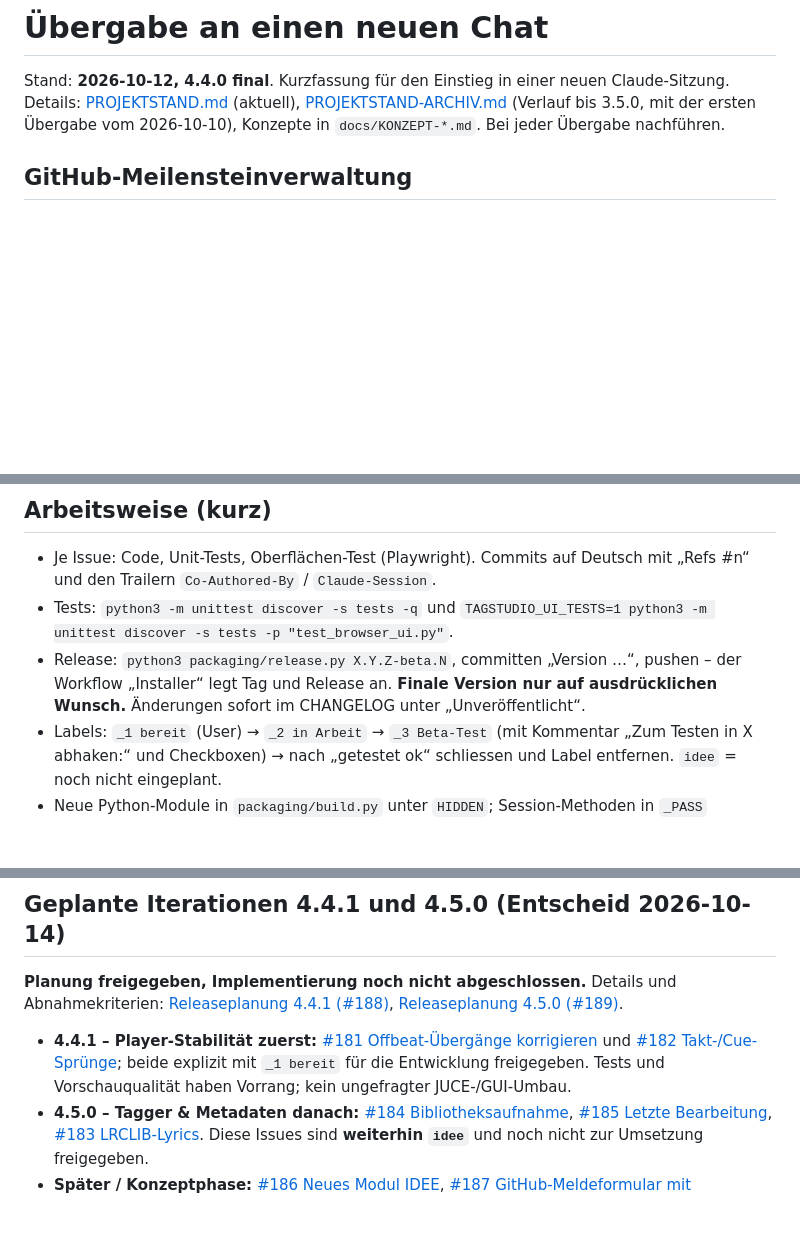
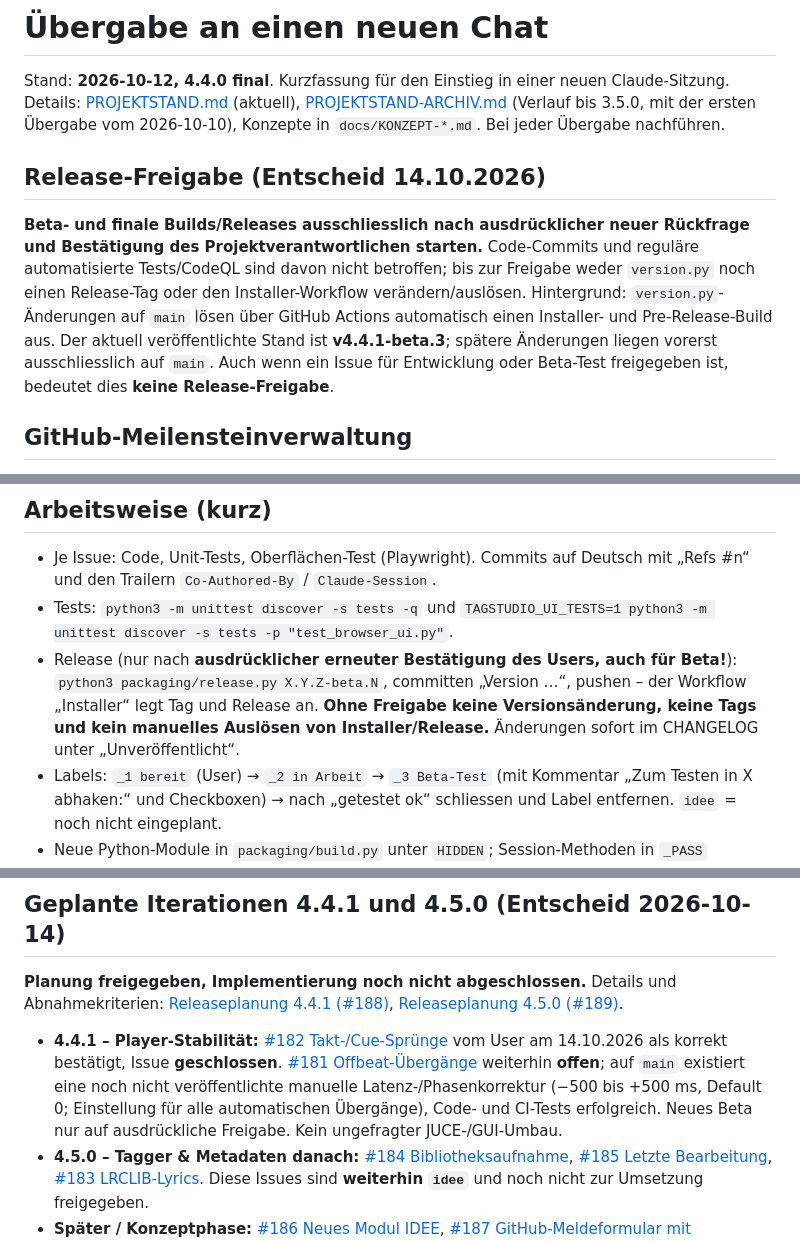
Before and after one commit to MarkusKeller8200/markussxch-tagstudio, a Markdown page: docs/UEBERGABE.md, 3 parts joined by grey strips. GitHub-like rendering; blank space fills up the shorter version.

```diff
--- a/docs/UEBERGABE.md
+++ b/docs/UEBERGABE.md
@@ -3,6 +3,10 @@
 Stand: **2026-10-12, 4.4.0 final**. Kurzfassung für den Einstieg in einer neuen Claude-Sitzung. Details:
 [PROJEKTSTAND.md](PROJEKTSTAND.md) (aktuell), [PROJEKTSTAND-ARCHIV.md](PROJEKTSTAND-ARCHIV.md) (Verlauf bis 3.5.0, mit der
 ersten Übergabe vom 2026-10-10), Konzepte in `docs/KONZEPT-*.md`. Bei jeder Übergabe nachführen.
+
+## Release-Freigabe (Entscheid 14.10.2026)
+
+**Beta- und finale Builds/Releases ausschliesslich nach ausdrücklicher neuer Rückfrage und Bestätigung des Projektverantwortlichen starten.** Code-Commits und reguläre automatisierte Tests/CodeQL sind davon nicht betroffen; bis zur Freigabe weder `version.py` noch einen Release-Tag oder den Installer-Workflow verändern/auslösen. Hintergrund: `version.py`-Änderungen auf `main` lösen über GitHub Actions automatisch einen Installer- und Pre-Release-Build aus. Der aktuell veröffentlichte Stand ist **v4.4.1-beta.3**; spätere Änderungen liegen vorerst ausschliesslich auf `main`. Auch wenn ein Issue für Entwicklung oder Beta-Test freigegeben ist, bedeutet dies **keine Release-Freigabe**.
 
 ## GitHub-Meilensteinverwaltung
 
@@ -24,8 +28,7 @@ Meilensteine können über den **gesicherten [Administrationskanal #190](https:/
   `Co-Authored-By` / `Claude-Session`.
 - Tests: `python3 -m unittest discover -s tests -q` und
   `TAGSTUDIO_UI_TESTS=1 python3 -m unittest discover -s tests -p "test_browser_ui.py"`.
-- Release: `python3 packaging/release.py X.Y.Z-beta.N`, committen „Version …“, pushen – der Workflow „Installer“ legt Tag
-  und Release an. **Finale Version nur auf ausdrücklichen Wunsch.** Änderungen sofort im CHANGELOG unter „Unveröffentlicht“.
+- Release (nur nach **ausdrücklicher erneuter Bestätigung des Users, auch für Beta!**): `python3 packaging/release.py X.Y.Z-beta.N`, committen „Version …“, pushen – der Workflow „Installer“ legt Tag und Release an. **Ohne Freigabe keine Versionsänderung, keine Tags und kein manuelles Auslösen von Installer/Release.** Änderungen sofort im CHANGELOG unter „Unveröffentlicht“.
 - Labels: `_1 bereit` (User) → `_2 in Arbeit` → `_3 Beta-Test` (mit Kommentar „Zum Testen in X abhaken:“ und
   Checkboxen) → nach „getestet ok“ schliessen und Label entfernen. `idee` = noch nicht eingeplant.
 - Neue Python-Module in `packaging/build.py` unter `HIDDEN`; Session-Methoden in `_PASS` (`tagstudio_web.py`).
@@ -71,7 +74,7 @@ Zug nachführen.**
 
 **Planung freigegeben, Implementierung noch nicht abgeschlossen.** Details und Abnahmekriterien: [Releaseplanung 4.4.1 (#188)](https://github.com/MarkusKeller8200/markussxch-tagstudio/issues/188), [Releaseplanung 4.5.0 (#189)](https://github.com/MarkusKeller8200/markussxch-tagstudio/issues/189).
 
-- **4.4.1 – Player-Stabilität zuerst:** [#181 Offbeat-Übergänge korrigieren](https://github.com/MarkusKeller8200/markussxch-tagstudio/issues/181) und [#182 Takt-/Cue-Sprünge](https://github.com/MarkusKeller8200/markussxch-tagstudio/issues/182); beide explizit mit `_1 bereit` für die Entwicklung freigegeben. Tests und Vorschauqualität haben Vorrang; kein ungefragter JUCE-/GUI-Umbau.
+- **4.4.1 – Player-Stabilität:** [#182 Takt-/Cue-Sprünge](https://github.com/MarkusKeller8200/markussxch-tagstudio/issues/182) vom User am 14.10.2026 als korrekt bestätigt, Issue **geschlossen**. [#181 Offbeat-Übergänge](https://github.com/MarkusKeller8200/markussxch-tagstudio/issues/181) weiterhin **offen**; auf `main` existiert eine noch nicht veröffentlichte manuelle Latenz-/Phasenkorrektur (−500 bis +500 ms, Default 0; Einstellung für alle automatischen Übergänge), Code- und CI-Tests erfolgreich. Neues Beta nur auf ausdrückliche Freigabe. Kein ungefragter JUCE-/GUI-Umbau.
 - **4.5.0 – Tagger & Metadaten danach:** [#184 Bibliotheksaufnahme](https://github.com/MarkusKeller8200/markussxch-tagstudio/issues/184), [#185 Letzte Bearbeitung](https://github.com/MarkusKeller8200/markussxch-tagstudio/issues/185), [#183 LRCLIB-Lyrics](https://github.com/MarkusKeller8200/markussxch-tagstudio/issues/183). Diese Issues sind **weiterhin `idee`** und noch nicht zur Umsetzung freigegeben.
 - **Später / Konzeptphase:** [#186 Neues Modul IDEE](https://github.com/MarkusKeller8200/markussxch-tagstudio/issues/186), [#187 GitHub-Meldeformular mit Eigentümerfreigabe](https://github.com/MarkusKeller8200/markussxch-tagstudio/issues/187), [#180 1001Tracklists](https://github.com/MarkusKeller8200/markussxch-tagstudio/issues/180) und die grössere Analyse-/Audio-Architektur.
 - **Meilensteinpflege (am 14.10.2026 geprüft):** Das Release [v4.4.0](https://github.com/MarkusKeller8200/markussxch-tagstudio/releases/tag/v4.4.0) ist veröffentlicht; der GitHub-Meilenstein [#10](https://github.com/MarkusKeller8200/markussxch-tagstudio/milestone/10) ist **geschlossen** (17 von 17 Issues erledigt). Die neu angelegten Meilensteine [#14 – 4.4.1 Player-Stabilität](https://github.com/MarkusKeller8200/markussxch-tagstudio/milestone/14) enthalten #181, #182 und Planungs-Issue #188; [#15 – 4.5.0 Tagger & Metadaten](https://github.com/MarkusKeller8200/markussxch-tagstudio/milestone/15) enthalten #183–#185 und Planungs-Issue #189. Alle übrigen neun offenen Ideen sind [#4 – Idee (Später)](https://github.com/MarkusKeller8200/markussxch-tagstudio/milestone/4) zugeordnet. **Kein offenes Issue ohne Meilenstein** (16 von 16). Aktuell kein weiteres ungeplantes BugFixes-Issue.
```
Also changed, not shown: AGENTS.md (+5 -1 lines), docs/PROJEKTSTAND.md (+5 -1 lines).
